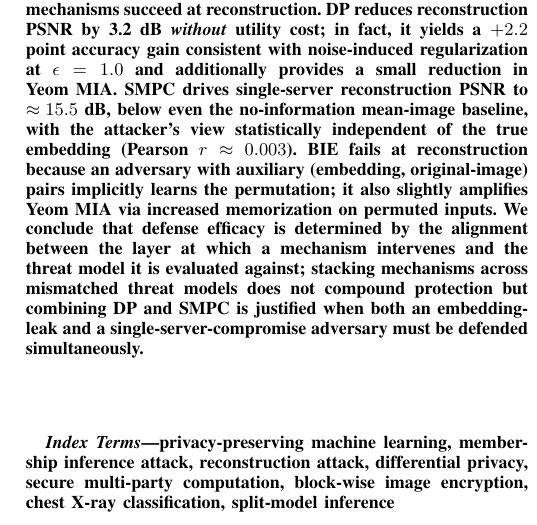
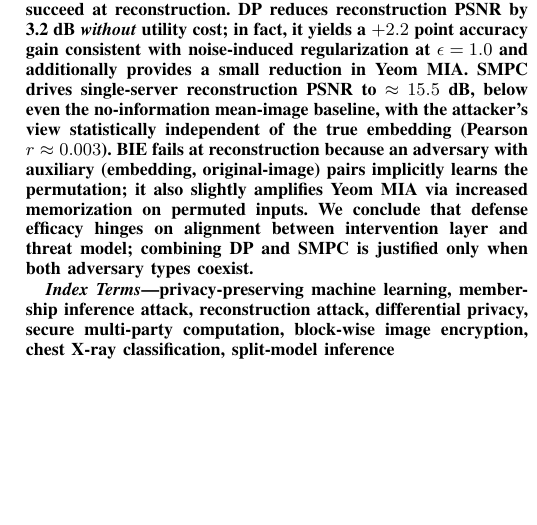
Before and after one commit to Erayisci/Privacy_Preserving_ML, a LaTeX paper (report.tex): part of one column of page 1 of 10, cut so that both start at the same text, the shorter picture padded with empty space. Compiled offline with pdfLaTeX.

Commit message:
fix(report): tighten abstract + enable page numbers

```diff
--- a/report.tex
+++ b/report.tex
@@ -37,6 +39,6 @@ eray.isci@ug.bilkent.edu.tr & damla.karagoz@ug.bilkent.edu.tr & onurozkan@ug.bil
 
 \begin{abstract}
-Deploying deep learning models for chest X-ray pneumonia classification on third-party cloud infrastructure exposes sensitive patient imagery to membership inference and model-inversion attacks. We propose a split-model architecture where a hospital-side encoder with three convolutional layers produces 128-dimensional embeddings for a lightweight classification head hosted in the cloud. Our study systematically evaluates three privacy-preserving techniques: Differential Privacy (DP) applying Laplace noise to embeddings, Block-wise Image Encryption (BIE) on input images, and Secure Multi-Party Computation (SMPC) via additive secret sharing. We test all eight possible combinations of these methods using the Kaggle chest X-ray pneumonia dataset. Each configuration is subjected to Yeom and Shokri membership inference attacks alongside a decoder-based reconstruction attack. Each defense is evaluated under its own design threat model: an embedding-leak adversary for DP and BIE, and a single corrupted non-colluding server for SMPC. Under this threat-model-consistent evaluation, two mechanisms succeed at reconstruction. DP reduces reconstruction PSNR by 3.2 dB \emph{without} utility cost; in fact, it yields a $+2.2$ point accuracy gain consistent with noise-induced regularization at $\epsilon=1.0$ and additionally provides a small reduction in Yeom MIA. SMPC drives single-server reconstruction PSNR to $\approx 15.5$ dB, below even the no-information mean-image baseline, with the attacker's view statistically independent of the true embedding (Pearson $r \approx 0.003$). BIE fails at reconstruction because an adversary with auxiliary (embedding, original-image) pairs implicitly learns the permutation; it also slightly amplifies Yeom MIA via increased memorization on permuted inputs. We conclude that defense efficacy is determined by the alignment between the layer at which a mechanism intervenes and the threat model it is evaluated against; stacking mechanisms across mismatched threat models does not compound protection but combining DP and SMPC is justified when both an embedding-leak and a single-server-compromise adversary must be defended simultaneously.
+Deploying deep learning models for chest X-ray pneumonia classification on third-party cloud infrastructure exposes sensitive patient imagery to membership inference and model-inversion attacks. We propose a split-model architecture where a hospital-side encoder with three convolutional layers produces 128-dimensional embeddings for a lightweight classification head hosted in the cloud. Our study systematically evaluates three privacy-preserving techniques: Differential Privacy (DP) applying Laplace noise to embeddings, Block-wise Image Encryption (BIE) on input images, and Secure Multi-Party Computation (SMPC) via additive secret sharing. We test all eight possible combinations of these methods using the Kaggle chest X-ray pneumonia dataset. Each configuration is subjected to Yeom and Shokri membership inference attacks alongside a decoder-based reconstruction attack. Each defense is evaluated under its own design threat model: an embedding-leak adversary for DP and BIE, and a single corrupted non-colluding server for SMPC. Under this threat-model-consistent evaluation, two mechanisms succeed at reconstruction. DP reduces reconstruction PSNR by 3.2 dB \emph{without} utility cost; in fact, it yields a $+2.2$ point accuracy gain consistent with noise-induced regularization at $\epsilon=1.0$ and additionally provides a small reduction in Yeom MIA. SMPC drives single-server reconstruction PSNR to $\approx 15.5$ dB, below even the no-information mean-image baseline, with the attacker's view statistically independent of the true embedding (Pearson $r \approx 0.003$). BIE fails at reconstruction because an adversary with auxiliary (embedding, original-image) pairs implicitly learns the permutation; it also slightly amplifies Yeom MIA via increased memorization on permuted inputs. We conclude that defense efficacy hinges on alignment between intervention layer and threat model; combining DP and SMPC is justified only when both adversary types coexist.
 \end{abstract}
 
 \begin{IEEEkeywords}
```
Also changed, not shown: report.pdf, report.tex (2 more changed lines).
